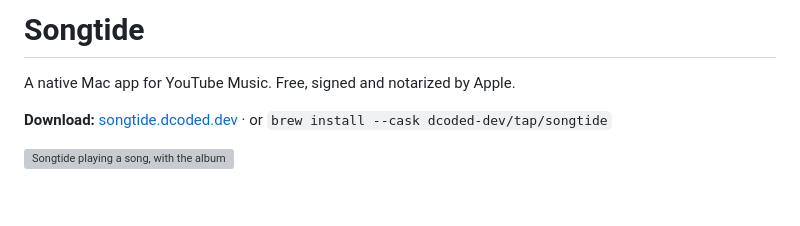
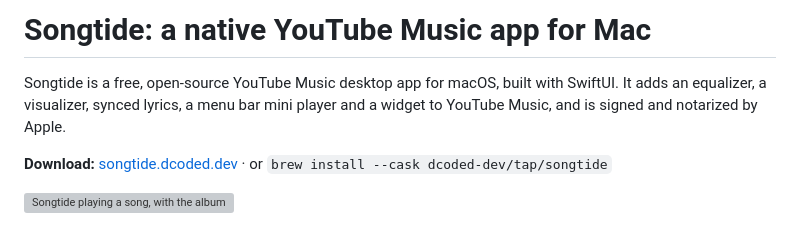
Before and after one commit to dcoded-dev/songtide, a Markdown page: README.md, the part around the change. Rendered like a GitHub page; blank space fills up the shorter version; grey boxes are pictures that could not be loaded.

Commit message:
README: say what Songtide is in the heading and first paragraph
Co-Authored-By: Claude Opus 5.5 <noreply@anthropic.com>

```diff
--- a/README.md
+++ b/README.md
@@ -1,6 +1,6 @@
-# Songtide
+# Songtide: a native YouTube Music app for Mac
 
-A native Mac app for YouTube Music. Free, signed and notarized by Apple.
+Songtide is a free, open-source YouTube Music desktop app for macOS, built with SwiftUI. It adds an equalizer, a visualizer, synced lyrics, a menu bar mini player and a widget to YouTube Music, and is signed and notarized by Apple.
 
 **Download:** [songtide.dcoded.dev](https://songtide.dcoded.dev) · or `brew install --cask dcoded-dev/tap/songtide`
 
```
